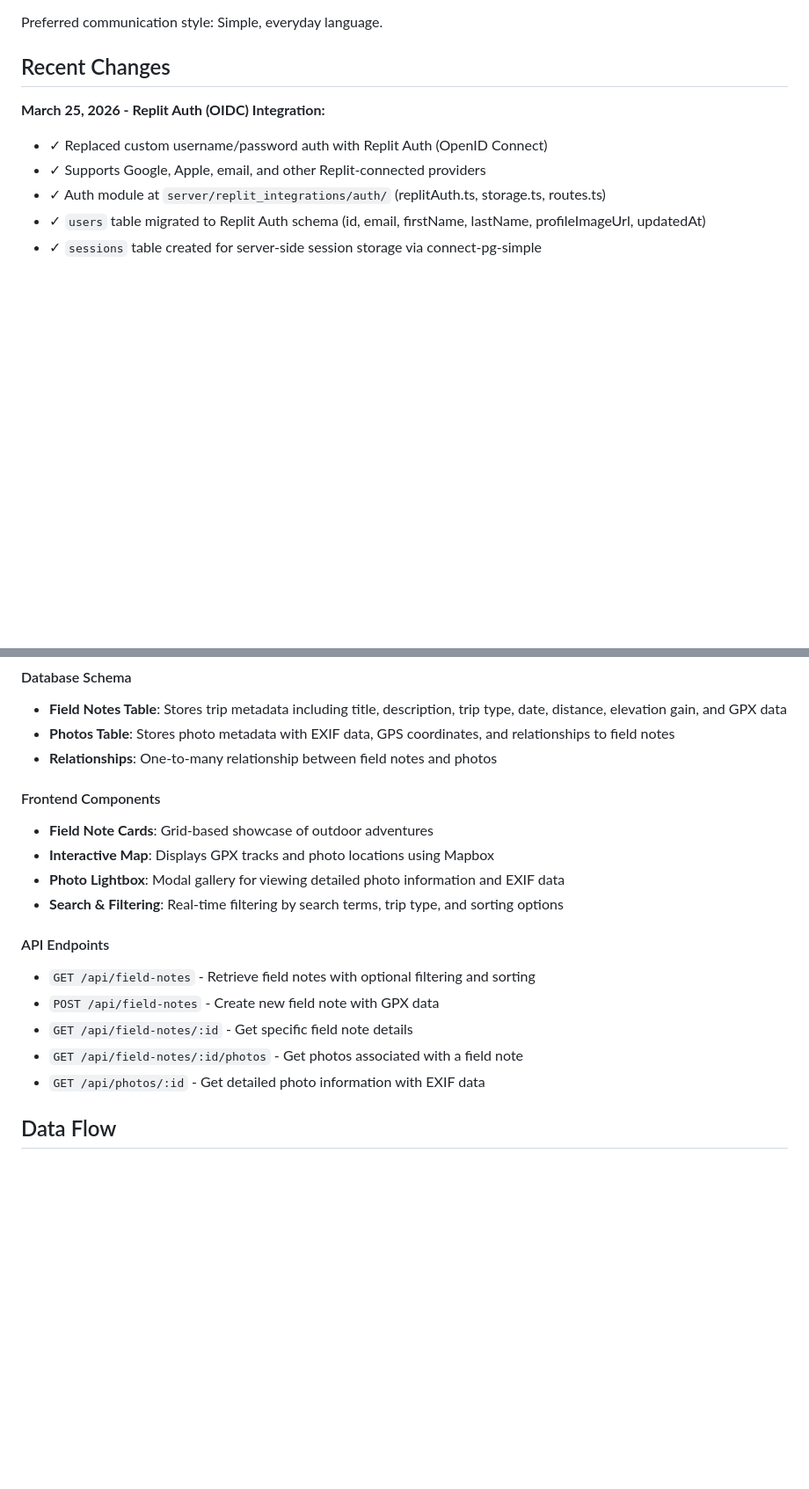
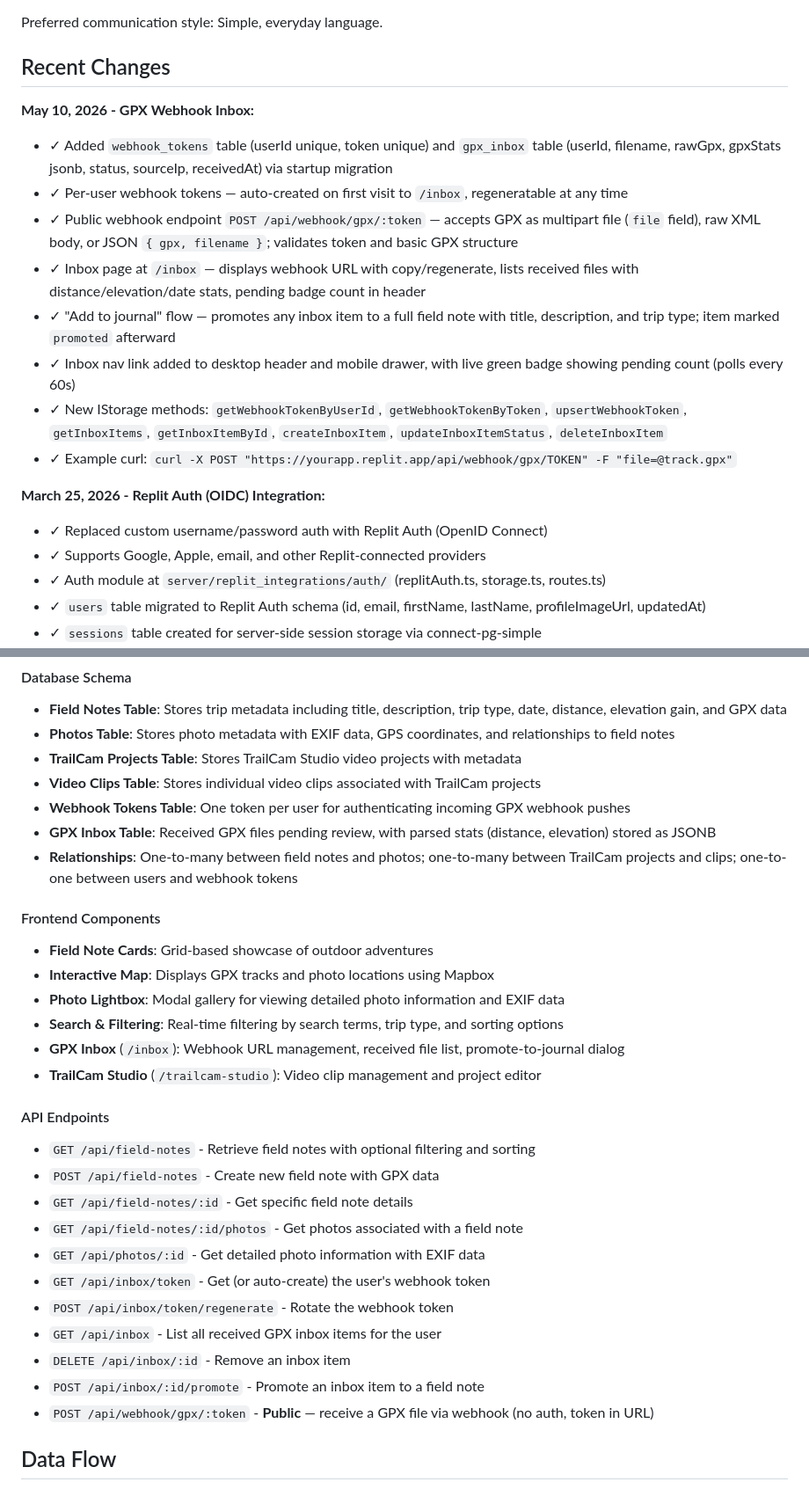
Before and after one commit to mcarlile/FieldNotes, a Markdown page: replit.md, 2 parts joined by grey strips. Shown at 88% size. Drawn GitHub-style; blank space fills up the shorter version.

Commit message:
Add a GPX file inbox feature for receiving and managing outdoor activity data
Update architecture documentation to include new database tables for webhook tokens and GPX inbox items, API endpoints for managing inbox items and webhook functionality, and frontend components for the GPX inbox page.

Replit-Commit-Author: Agent
Replit-Commit-Session-Id: 9442008a-7ba4-4d68-9776-f66209d39f4f
Replit-Commit-Checkpoint-Type: full_checkpoint
Replit-Commit-Event-Id: 34aadba7-b345-45e0-bb8a-76f08eb32e7d
Replit-Commit-Screenshot-Url: https://storage.googleapis.com/screenshot-production-us-central1/f6c7d8ee-c0d7-43ea-ad4a-e5557ee71c93/9442008a-7ba4-4d68-9776-f66209d39f4f/F4wQ1eE
Replit-Helium-Checkpoint-Created: true

```diff
--- a/replit.md
+++ b/replit.md
@@ -9,6 +9,16 @@ This is a full-stack web application for documenting outdoor adventures with int
 Preferred communication style: Simple, everyday language.
 
 ## Recent Changes
+
+**May 10, 2026 - GPX Webhook Inbox:**
+- ✓ Added `webhook_tokens` table (userId unique, token unique) and `gpx_inbox` table (userId, filename, rawGpx, gpxStats jsonb, status, sourceIp, receivedAt) via startup migration
+- ✓ Per-user webhook tokens — auto-created on first visit to `/inbox`, regeneratable at any time
+- ✓ Public webhook endpoint `POST /api/webhook/gpx/:token` — accepts GPX as multipart file (`file` field), raw XML body, or JSON `{ gpx, filename }`; validates token and basic GPX structure
+- ✓ Inbox page at `/inbox` — displays webhook URL with copy/regenerate, lists received files with distance/elevation/date stats, pending badge count in header
+- ✓ "Add to journal" flow — promotes any inbox item to a full field note with title, description, and trip type; item marked `promoted` afterward
+- ✓ Inbox nav link added to desktop header and mobile drawer, with live green badge showing pending count (polls every 60s)
+- ✓ New IStorage methods: `getWebhookTokenByUserId`, `getWebhookTokenByToken`, `upsertWebhookToken`, `getInboxItems`, `getInboxItemById`, `createInboxItem`, `updateInboxItemStatus`, `deleteInboxItem`
+- ✓ Example curl: `curl -X POST "https://yourapp.replit.app/api/webhook/gpx/TOKEN" -F "file=@track.gpx"`
 
 **March 25, 2026 - Replit Auth (OIDC) Integration:**
 - ✓ Replaced custom username/password auth with Replit Auth (OpenID Connect)
@@ -143,13 +153,19 @@ Preferred communication style: Simple, everyday language.
 #### Database Schema
 - **Field Notes Table**: Stores trip metadata including title, description, trip type, date, distance, elevation gain, and GPX data
 - **Photos Table**: Stores photo metadata with EXIF data, GPS coordinates, and relationships to field notes
-- **Relationships**: One-to-many relationship between field notes and photos
+- **TrailCam Projects Table**: Stores TrailCam Studio video projects with metadata
+- **Video Clips Table**: Stores individual video clips associated with TrailCam projects
+- **Webhook Tokens Table**: One token per user for authenticating incoming GPX webhook pushes
+- **GPX Inbox Table**: Received GPX files pending review, with parsed stats (distance, elevation) stored as JSONB
+- **Relationships**: One-to-many between field notes and photos; one-to-many between TrailCam projects and clips; one-to-one between users and webhook tokens
 
 #### Frontend Components
 - **Field Note Cards**: Grid-based showcase of outdoor adventures
 - **Interactive Map**: Displays GPX tracks and photo locations using Mapbox
 - **Photo Lightbox**: Modal gallery for viewing detailed photo information and EXIF data
 - **Search & Filtering**: Real-time filtering by search terms, trip type, and sorting options
+- **GPX Inbox** (`/inbox`): Webhook URL management, received file list, promote-to-journal dialog
+- **TrailCam Studio** (`/trailcam-studio`): Video clip management and project editor
 
 #### API Endpoints
 - `GET /api/field-notes` - Retrieve field notes with optional filtering and sorting
@@ -157,6 +173,12 @@ Preferred communication style: Simple, everyday language.
 - `GET /api/field-notes/:id` - Get specific field note details
 - `GET /api/field-notes/:id/photos` - Get photos associated with a field note
 - `GET /api/photos/:id` - Get detailed photo information with EXIF data
+- `GET /api/inbox/token` - Get (or auto-create) the user's webhook token
+- `POST /api/inbox/token/regenerate` - Rotate the webhook token
+- `GET /api/inbox` - List all received GPX inbox items for the user
+- `DELETE /api/inbox/:id` - Remove an inbox item
+- `POST /api/inbox/:id/promote` - Promote an inbox item to a field note
+- `POST /api/webhook/gpx/:token` - **Public** — receive a GPX file via webhook (no auth, token in URL)
 
 ## Data Flow
 
```
